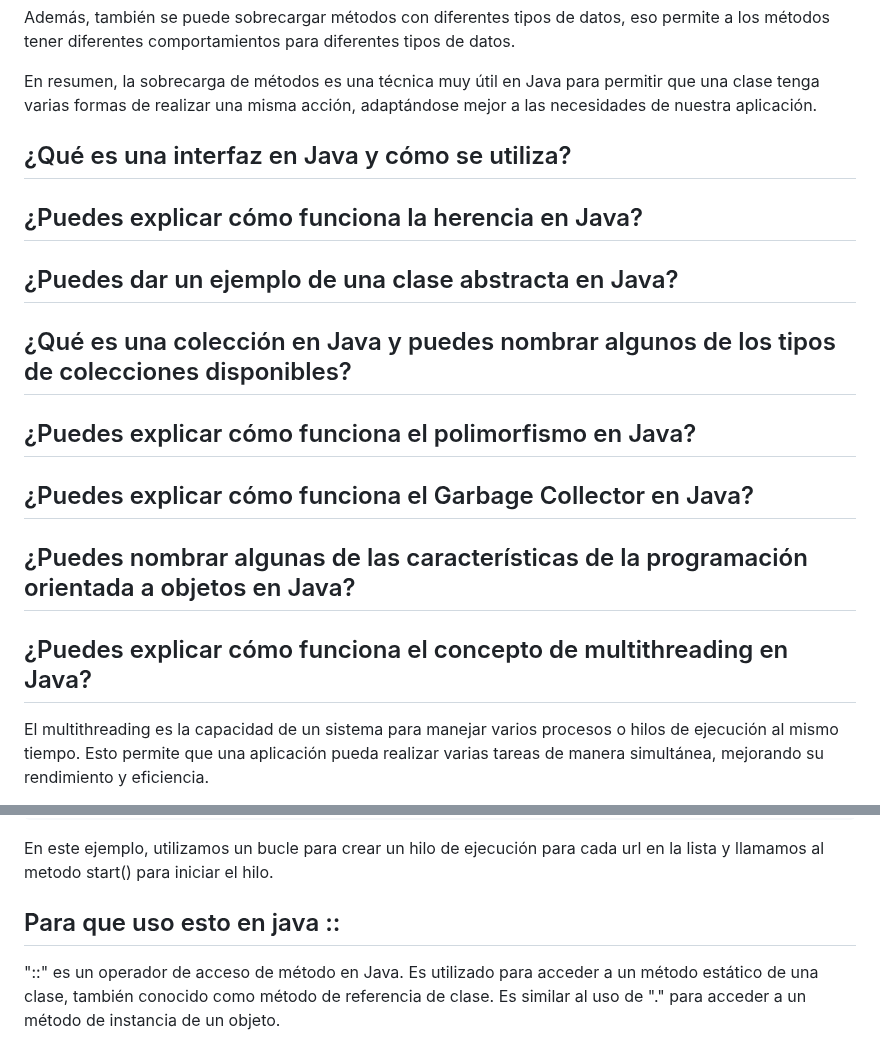
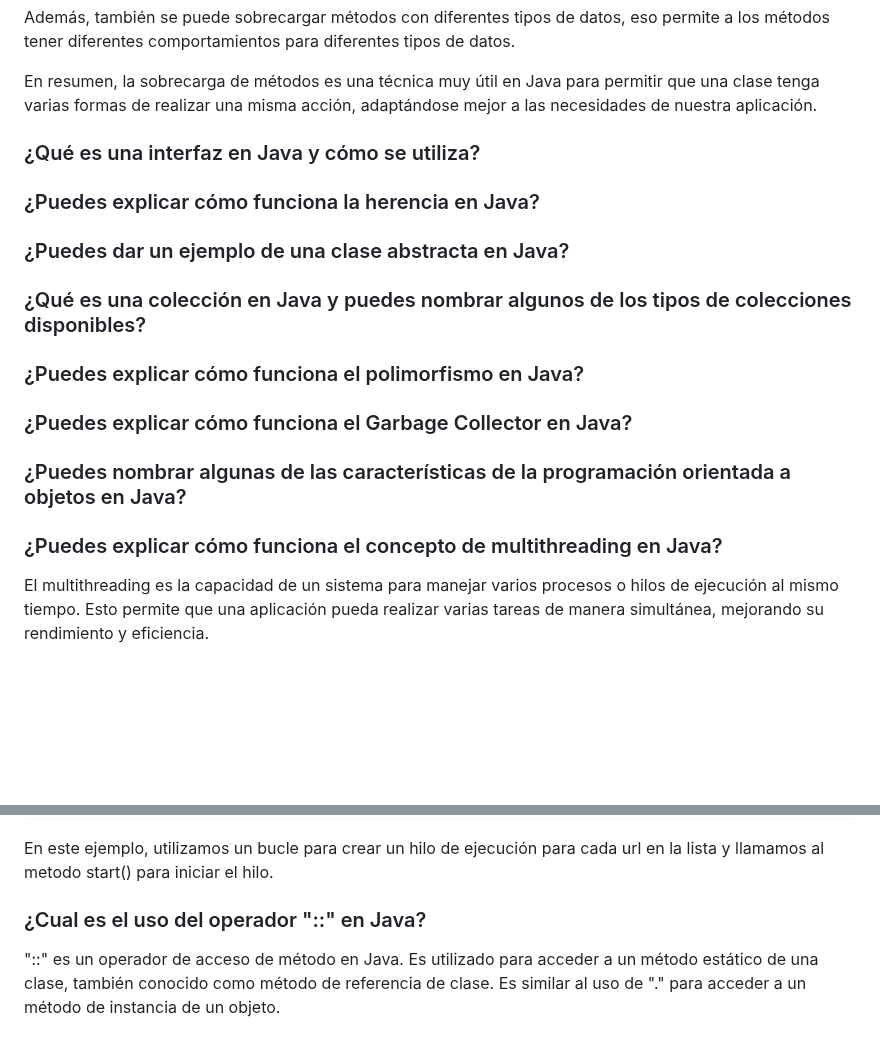
Before and after one commit to holasoymalva/Guia-para-Entrevistas-Laborales-de-Programacion, a Markdown page: preguntas-entrevistas/readme.md, 2 parts joined by grey strips. Rendered like a GitHub page; blank space fills up the shorter version.

```diff
--- a/preguntas-entrevistas/readme.md
+++ b/preguntas-entrevistas/readme.md
@@ -300,18 +300,15 @@ En resumen, la sobrecarga de métodos es una técnica muy útil en Java para per
 
 
 
+### ¿Qué es una interfaz en Java y cómo se utiliza?
+### ¿Puedes explicar cómo funciona la herencia en Java?
+### ¿Puedes dar un ejemplo de una clase abstracta en Java?
+### ¿Qué es una colección en Java y puedes nombrar algunos de los tipos de colecciones disponibles?
+### ¿Puedes explicar cómo funciona el polimorfismo en Java?
+### ¿Puedes explicar cómo funciona el Garbage Collector en Java?
+### ¿Puedes nombrar algunas de las características de la programación orientada a objetos en Java?
 
-
-
-## ¿Qué es una interfaz en Java y cómo se utiliza?
-## ¿Puedes explicar cómo funciona la herencia en Java?
-## ¿Puedes dar un ejemplo de una clase abstracta en Java?
-## ¿Qué es una colección en Java y puedes nombrar algunos de los tipos de colecciones disponibles?
-## ¿Puedes explicar cómo funciona el polimorfismo en Java?
-## ¿Puedes explicar cómo funciona el Garbage Collector en Java?
-## ¿Puedes nombrar algunas de las características de la programación orientada a objetos en Java?
-
-## ¿Puedes explicar cómo funciona el concepto de multithreading en Java?
+### ¿Puedes explicar cómo funciona el concepto de multithreading en Java?
 
 El multithreading es la capacidad de un sistema para manejar varios procesos o hilos de ejecución al mismo tiempo. Esto permite que una aplicación pueda realizar varias tareas de manera simultánea, mejorando su rendimiento y eficiencia.
 
@@ -335,7 +332,8 @@ En este ejemplo, utilizamos un bucle para crear un hilo de ejecución para cada
 
 
 
-## Para que uso esto en java ::
+### ¿Cual es el uso del operador "::" en Java?
+
 "::" es un operador de acceso de método en Java. Es utilizado para acceder a un método estático de una clase, también conocido como método de referencia de clase. Es similar al uso de "." para acceder a un método de instancia de un objeto.
 
 Por ejemplo, si tienes una clase "Math" con un método estático "sqrt()" para calcular la raíz cuadrada de un número, podrías usar el operador "::" para acceder a ese método y pasarle un argumento:
```
Also changed, not shown: other parts of preguntas-entrevistas/readme.md (+14 -17 lines).
